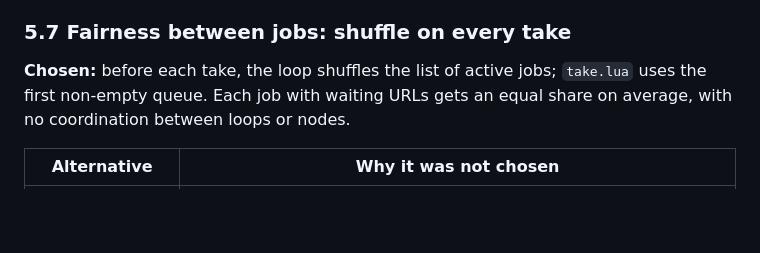
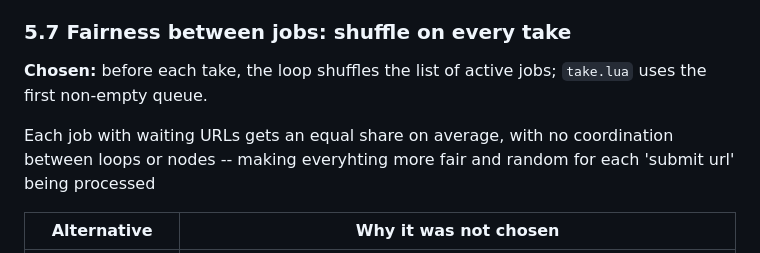
Before and after one commit to Kitiphol/Distributed_Web_Crawler, a Markdown page: DESIGN.md, the part around the change. Drawn GitHub-style; blank space fills up the shorter version.

Commit message:
editing the DESIGN.md

```diff
--- a/DESIGN.md
+++ b/DESIGN.md
@@ -235,8 +235,10 @@ remains a single point of failure.
 ### 5.7 Fairness between jobs: shuffle on every take
 
 **Chosen:** before each take, the loop shuffles the list of active jobs; `take.lua` uses the
-first non-empty queue. Each job with waiting URLs gets an equal share on average, with no
-coordination between loops or nodes.
+first non-empty queue.
+
+Each job with waiting URLs gets an equal share on average, with no
+coordination between loops or nodes -- making everyhting more fair and random for each 'submit url' being processed
 
 | Alternative | Why it was not chosen |
 | --- | --- |
```
